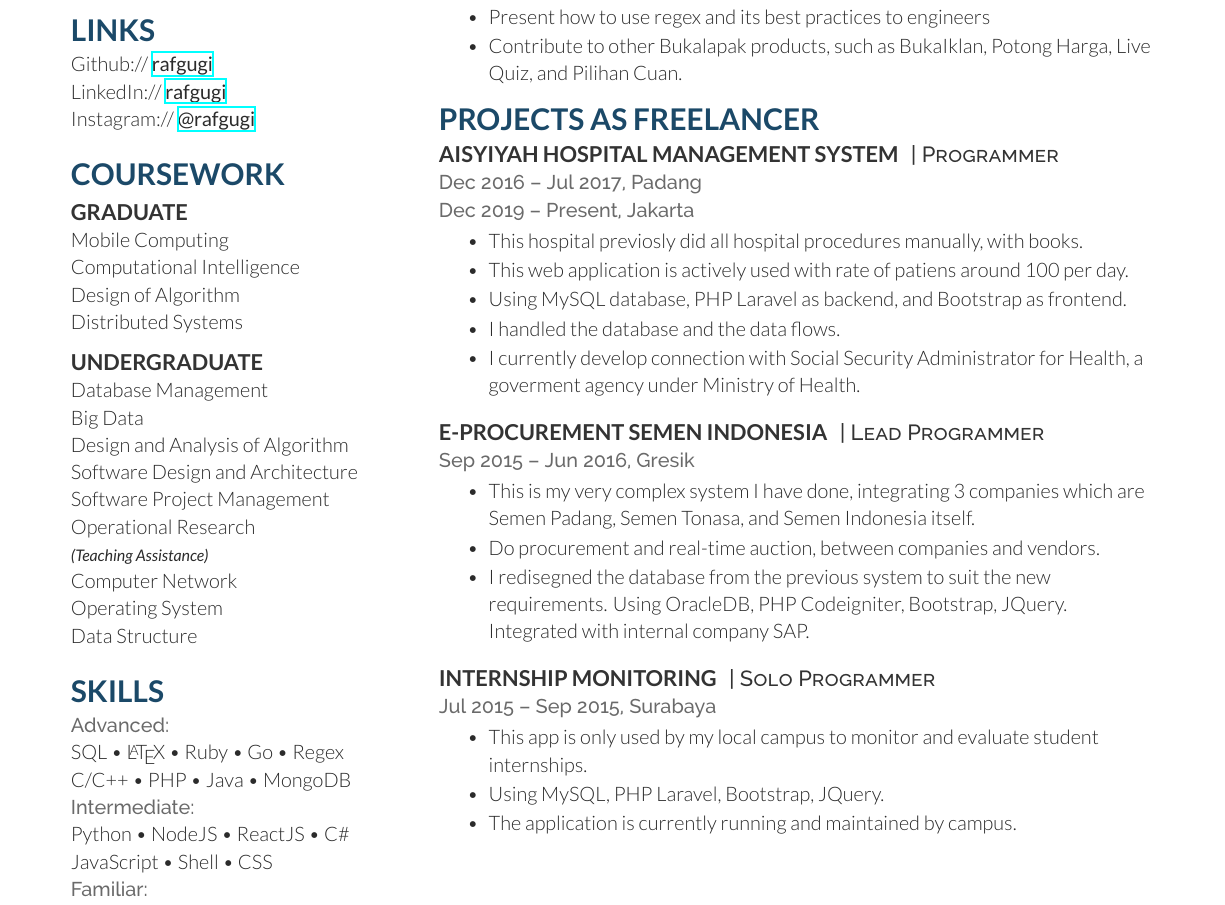
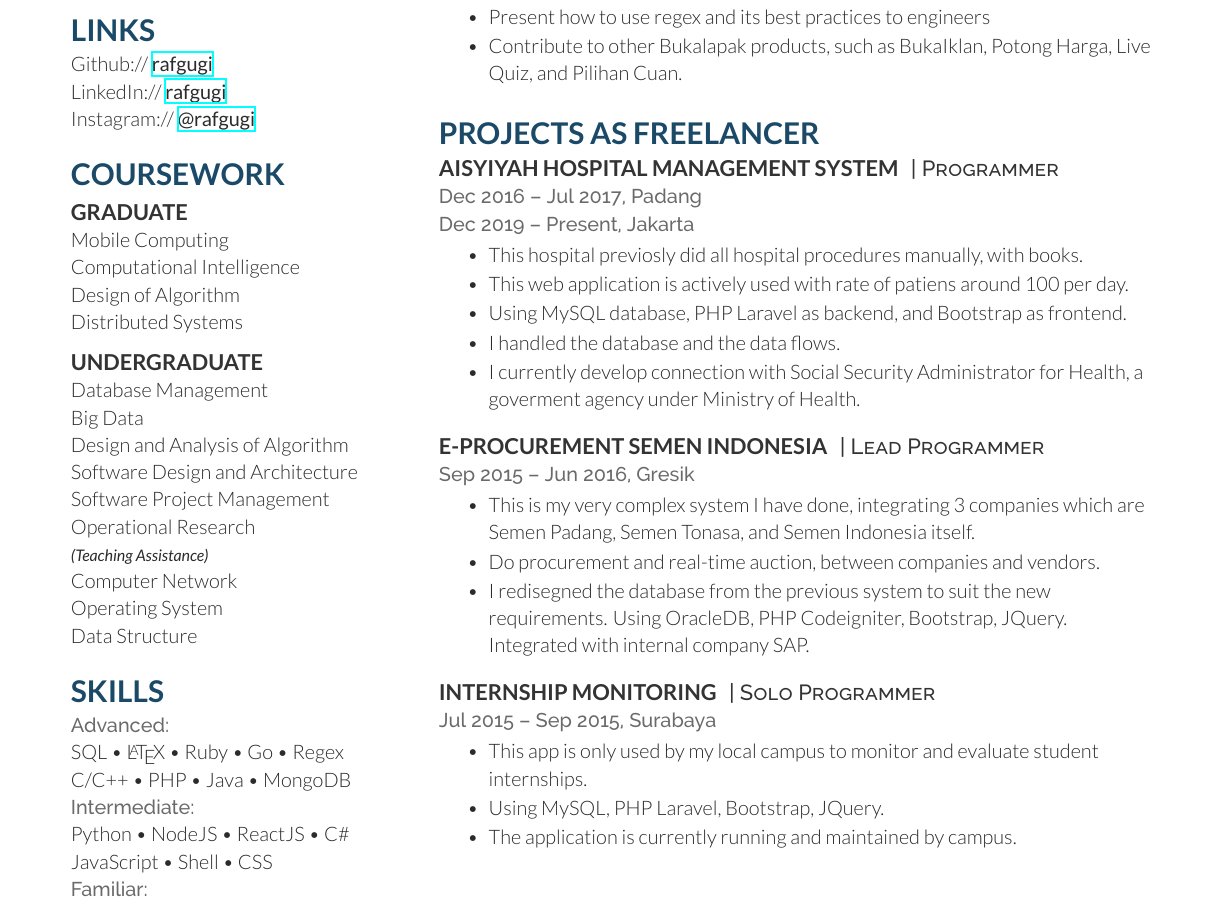
Before and after one commit to rafgugi/cv, a LaTeX CV (cv.tex): part of page 1 of 2, cut so that both start at the same text. Compiled offline with XeLaTeX.

Commit message:
add section space

```diff
--- a/cv.tex
+++ b/cv.tex
@@ -114,6 +114,7 @@ Android \textbullet{} Network
 \item Present how to use regex and its best practices to engineers
 \item Contribute to other Bukalapak products, such as BukaIklan, Potong Harga, Live Quiz, and Pilihan Cuan.
 \end{tightitemize}
+\sectionspace
 
 %------------------------------------------------
 % Projects
```
